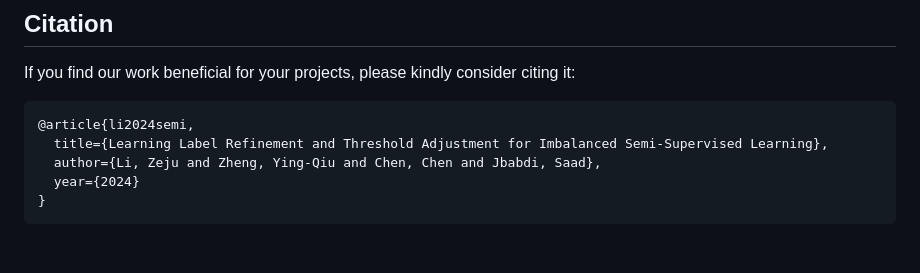
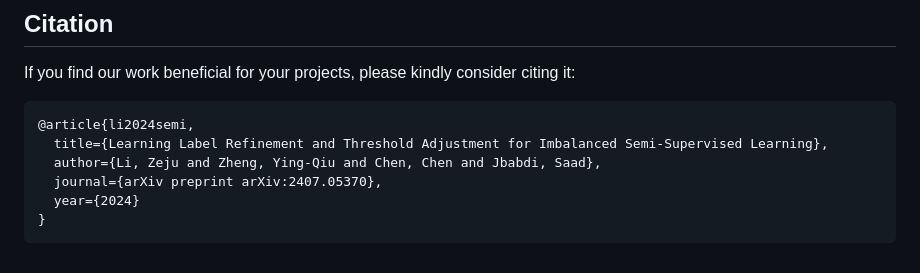
Before and after one commit to ZerojumpLine/SEVAL, a Markdown page: README.MD, the part around the change. Rendered like a GitHub page.

Commit message:
paper on arxiv, update the code

````diff
--- a/README.MD
+++ b/README.MD
@@ -116,6 +116,7 @@ If you find our work beneficial for your projects, please kindly consider citing
 @article{li2024semi,
   title={Learning Label Refinement and Threshold Adjustment for Imbalanced Semi-Supervised Learning},
   author={Li, Zeju and Zheng, Ying-Qiu and Chen, Chen and Jbabdi, Saad},
+  journal={arXiv preprint arXiv:2407.05370},
   year={2024}
 }
 ```
````
